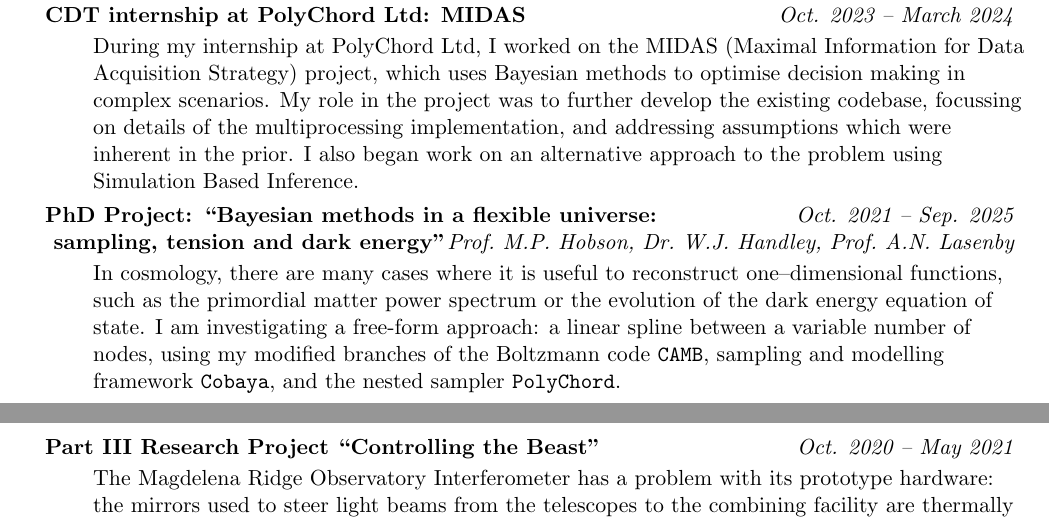
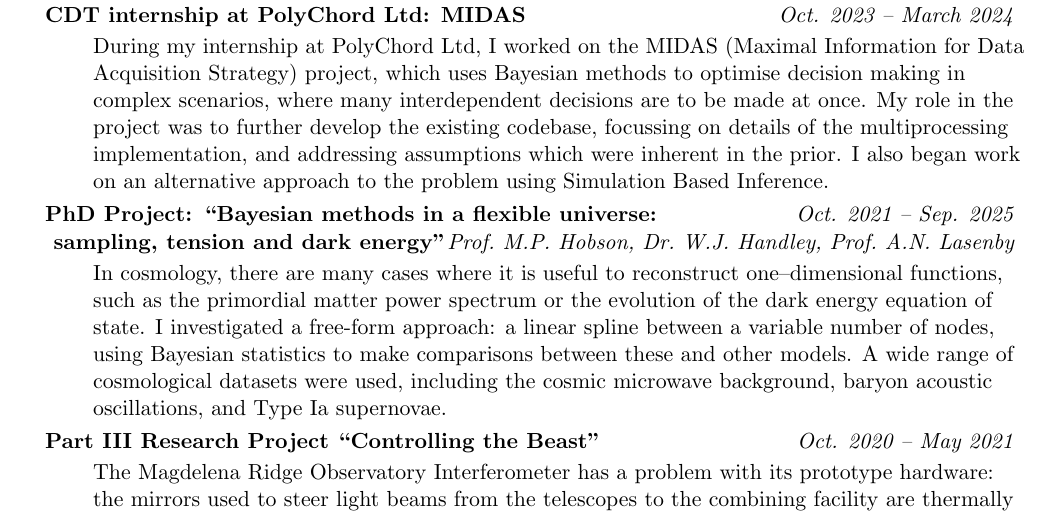
Before and after one commit to AdamOrmondroyd/CV, a LaTeX CV (cv.tex): two parts of pages 1 and 2 of 2 before the commit and part of page 1 of 2 after it, the two joined at a grey line, cut so that both start at the same text. Compiled offline with pdfLaTeX.

Commit message:
start update to phd project, move teaching to end

```diff
--- a/cv.tex
+++ b/cv.tex
@@ -205,7 +192,7 @@
       {CDT internship at PolyChord Ltd: MIDAS}{Oct. 2023 -- March 2024}
       \resumeItemListStart
         \item[]
-          During my internship at PolyChord Ltd, I worked on the \href{https://polychord.co.uk/strategy-optimisation-midas.html}{MIDAS} (Maximal Information for Data Acquisition Strategy) project, which uses Bayesian methods to optimise decision making in complex scenarios.
+          During my internship at PolyChord Ltd, I worked on the \href{https://polychord.co.uk/strategy-optimisation-midas.html}{MIDAS} (Maximal Information for Data Acquisition Strategy) project, which uses Bayesian methods to optimise decision making in complex scenarios, where many interdependent decisions are to be made at once.
           My role in the project was to further develop the existing codebase, focussing on details of the multiprocessing implementation, and addressing assumptions which were inherent in the prior.
           I also began work on an alternative approach to the problem using Simulation Based Inference.
       \resumeItemListEnd
@@ -216,7 +203,8 @@
       \resumeSubheading{ sampling, tension and dark energy"}{Prof.~M.P.~Hobson, Dr.~W.J.~Handley, Prof.~A.N.~Lasenby}
       \resumeItemListStart
         \item[]
-        In cosmology, there are many cases where it is useful to reconstruct one--dimensional functions, such as the primordial matter power spectrum or the evolution of the dark energy equation of state. I am investigating a free-form approach: a linear spline between a variable number of nodes, using my modified branches of the Boltzmann code \href{https://github.com/Ormorod/CAMB}{\texttt{CAMB}}, sampling and modelling framework \href{https://github.com/ormorod/cobaya}{\texttt{Cobaya}}, and the nested sampler \href{https://github.com/ormorod/PolyChordLite}{\texttt{PolyChord}}.
+        In cosmology, there are many cases where it is useful to reconstruct one--dimensional functions, such as the primordial matter power spectrum or the evolution of the dark energy equation of state. I investigated a free-form approach: a linear spline between a variable number of nodes, using Bayesian statistics to make comparisons between these and other models.
+        A wide range of cosmological datasets were used, including the cosmic microwave background, baryon acoustic oscillations, and Type Ia supernovae.
       \resumeItemListEnd
 
     \resumeSubheading
```
Also changed, not shown: cv.pdf, cv.tex (25 more changed lines).
